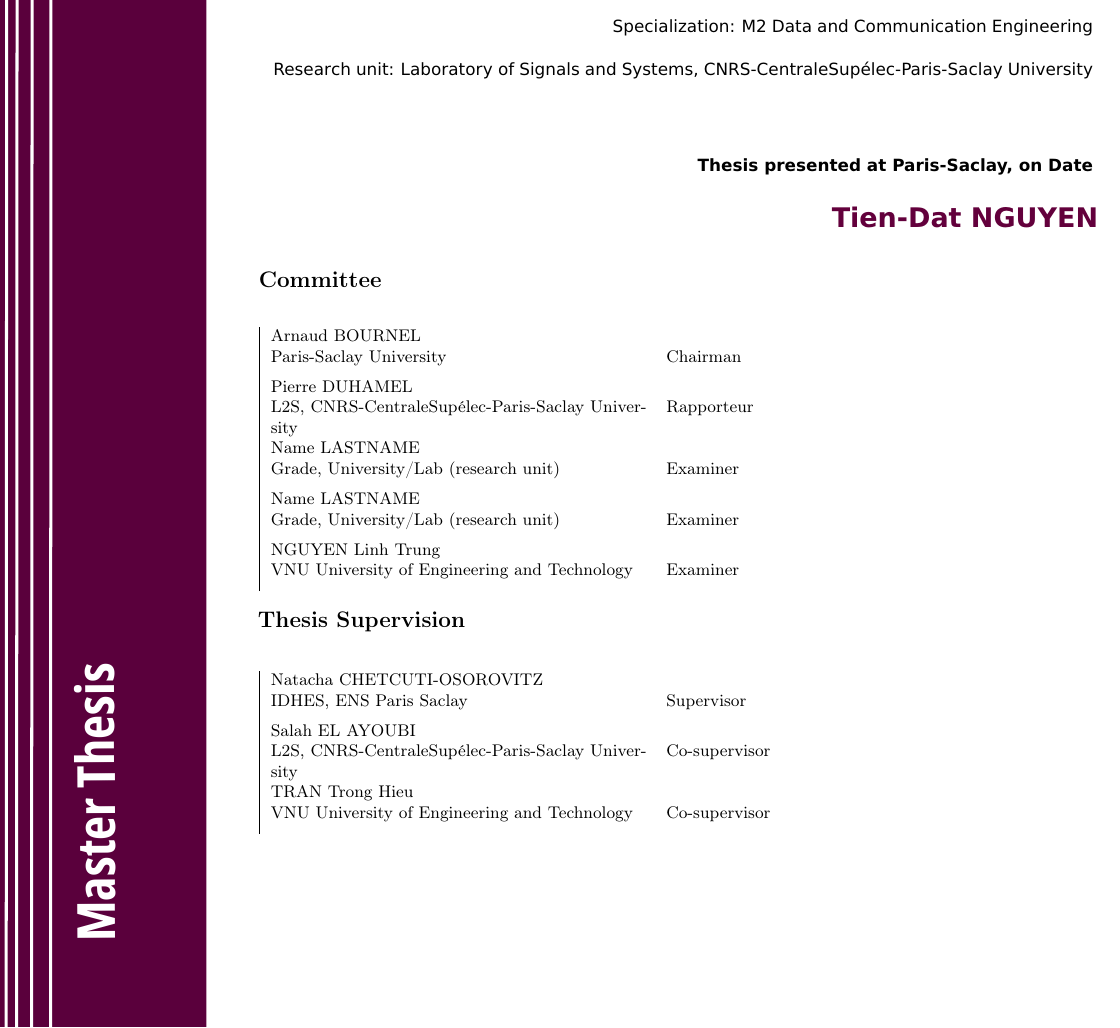
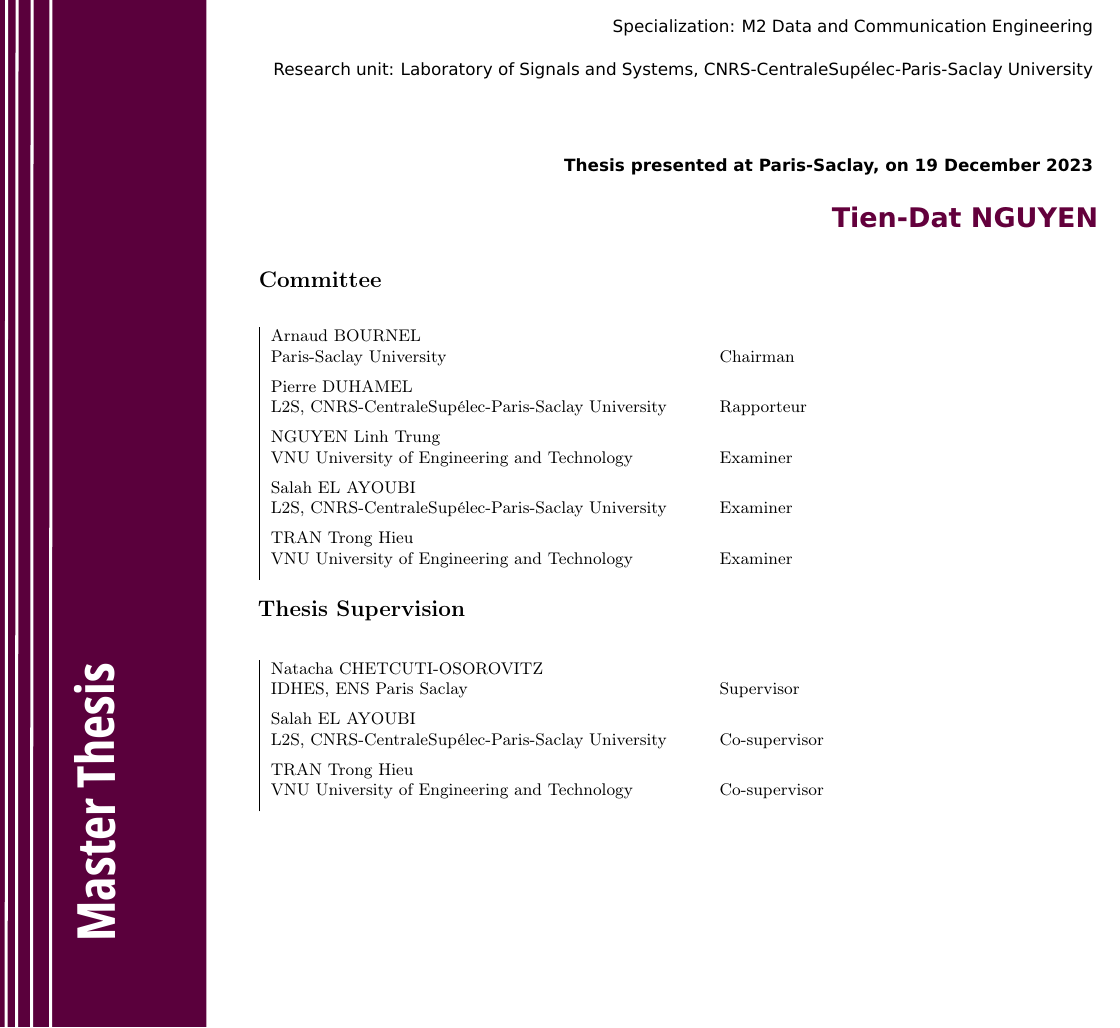
Before and after one commit to gameliee/kiva-writing, a LaTeX thesis (main.tex, which reads frontmatter/firstpage.tex): part of page 1 of 60, cut so that both start at the same text. Compiled offline with pdfLaTeX.

Commit message:
fix: fix pages border, add comitee name, fix first page layout

```diff
--- a/frontmatter/firstpage.tex
+++ b/frontmatter/firstpage.tex
@@ -15,7 +15,7 @@
 \newcommand{\PhDspeciality}{M2 Data and Communication Engineering} 										%% Spécialité de doctorat / Speciality
 \newcommand{\PhDworkingplace}{CentraleSupélec} 										%% Établissement de préparation / PhD working place : l'Université Paris-Sud, l'Université de Versailles-Saint-Quentin-en-Yvelines, l'Université d'Evry-Val-d'Essonne, l'Institut des sciences et industries du vivant et de l'environnement (AgroParisTech), CentraleSupélec,l'Ecole normale supérieure de Cachan, l'Ecole Polytechnique, l'Ecole nationale supérieure de techniques avancées, l'Ecole nationale de la statistique et de l’administration économique, HEC Paris, l'Institut d'optique théorique et appliquée, Télécom ParisTech, Télécom SudParis
 \newcommand{\defenseplace}{Paris-Saclay} 											%% Ville de soutenance / Place of defense
-\newcommand{\defensedate}{Date} 															%% Date de soutenance / Date of defense
+\newcommand{\defensedate}{19 December 2023} 															%% Date de soutenance / Date of defense
 
 %%% Établissement / Institution
 %%% Si la thèse a été produite dans le cadre d'une co-tutelle, commenter la partie "Pas de co-tutelle" et décommenter la partie "Co-tutelle" / If the thesis has been prepared in guardianship, comment the part "Pas de co-tutelle" and uncomment the part "Co-tutelle"
@@ -59,17 +59,17 @@
 \newcommand{\juryroleBa}{Rapporteur}
 
 %%% Membre n°3 (Rapporteur) / Member n°3 (Reviewer)
-\newcommand{\jurynameBb}{Name LASTNAME}
-\newcommand{\juryadressBb}{Grade, University/Lab (research unit)}
+\newcommand{\jurynameBb}{NGUYEN Linh Trung}
+\newcommand{\juryadressBb}{VNU University of Engineering and Technology}
 \newcommand{\juryroleBb}{Examiner}
 
 %%% Membre n°4 (Examinateur) / Member n°4 (Examiner)
-\newcommand{\jurynameCa}{Name LASTNAME}
-\newcommand{\juryadressCa}{Grade, University/Lab (research unit)}
+\newcommand{\jurynameCa}{Salah EL AYOUBI}
+\newcommand{\juryadressCa}{L2S, CNRS-CentraleSupélec-Paris-Saclay University}
 \newcommand{\juryroleCa}{Examiner}
 
 %%% Membre n°5 (Examinateur) / Member n°5 (Examiner)
-\newcommand{\jurynameCb}{NGUYEN Linh Trung}
+\newcommand{\jurynameCb}{TRAN Trong Hieu}
 \newcommand{\juryadressCb}{VNU University of Engineering and Technology}
 \newcommand{\juryroleCb}{Examiner}
 
@@ -183,7 +183,7 @@
 
 	\label{jury} 																				%% Mettre à jour si des membres ont été ajoutés ou retirés / Update if members have been added or removed
 	\begin{flushleft}
-	\begin{tabular}{|p{7cm}l}%{@{} L{9.5cm} R{4.5cm}}
+	\begin{tabular}{|p{8cm}l}%{@{} L{9.5cm} R{4.5cm}}
 	    \arrayrulecolor{Prune}
 		\jurynameA  \\ \juryadressA & \juryroleA \\[5pt]
 		\jurynameBa  \\ \juryadressBa & \juryroleBa \\[5pt]
@@ -206,7 +206,7 @@
 
 	\label{directionthese} 																				%% Mettre à jour si des membres ont été ajoutés ou retirés / Update if members have been added or removed
 	\begin{flushleft}
-	\begin{tabular}{|p{7cm}l}%{@{} L{9.5cm} R{4.5cm}}
+	\begin{tabular}{|p{8cm}l}%{@{} L{9.5cm} R{4.5cm}}
 	    \arrayrulecolor{Prune}
 		\jurynameE  \\ \juryadressE & \juryroleE \\[5pt]
 		\jurynameF  \\ \juryadressF & \juryroleF \\[5pt]
--- a/main.tex
+++ b/main.tex
@@ -60,7 +60,7 @@ sorting=ynt
 
 % Draw a border on every page
 \AddToShipoutPicture{%x
-	\ifnum\value{page}>1
+	\ifnum\value{page}>0
 	\begin{tikzpicture}[overlay,remember picture]
 		\draw [line width=1pt]
 		($ (current page.north west) + (0.5cm,-0.5cm) $) rectangle
```
